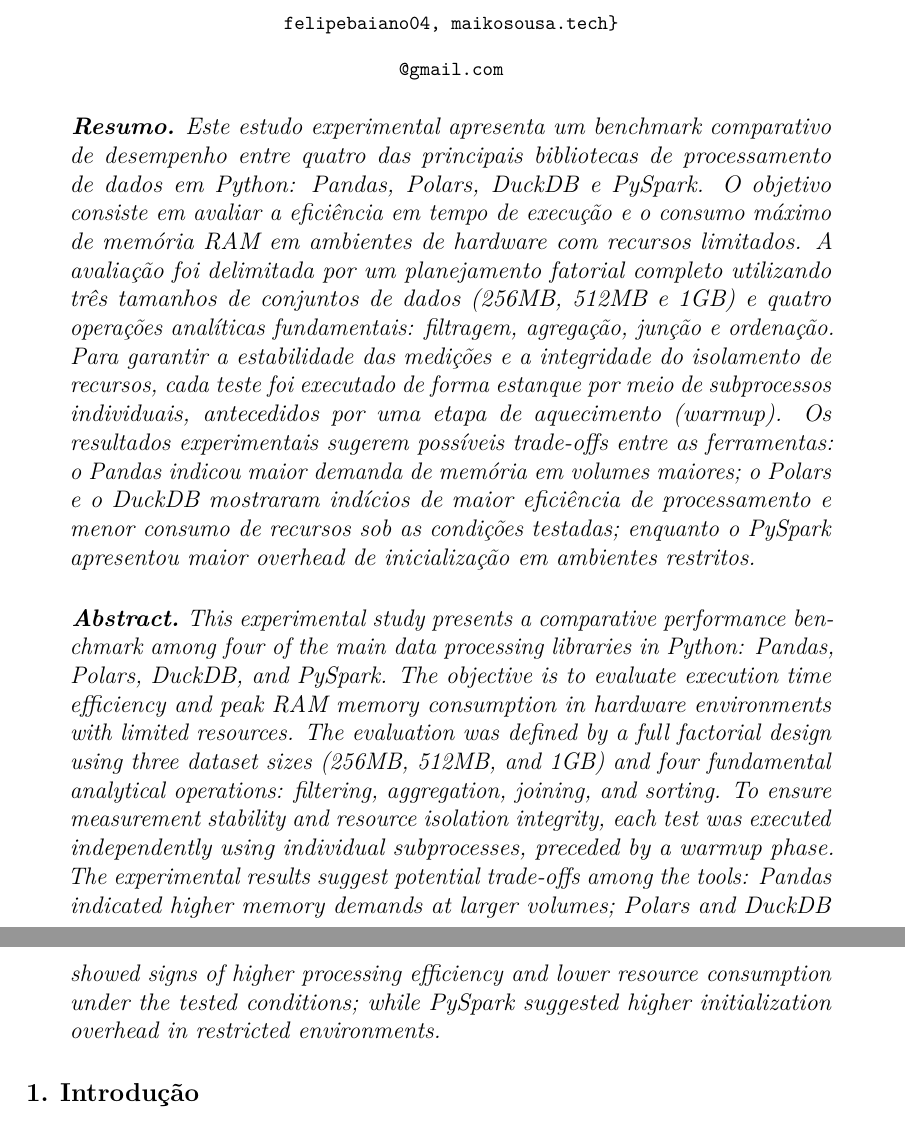
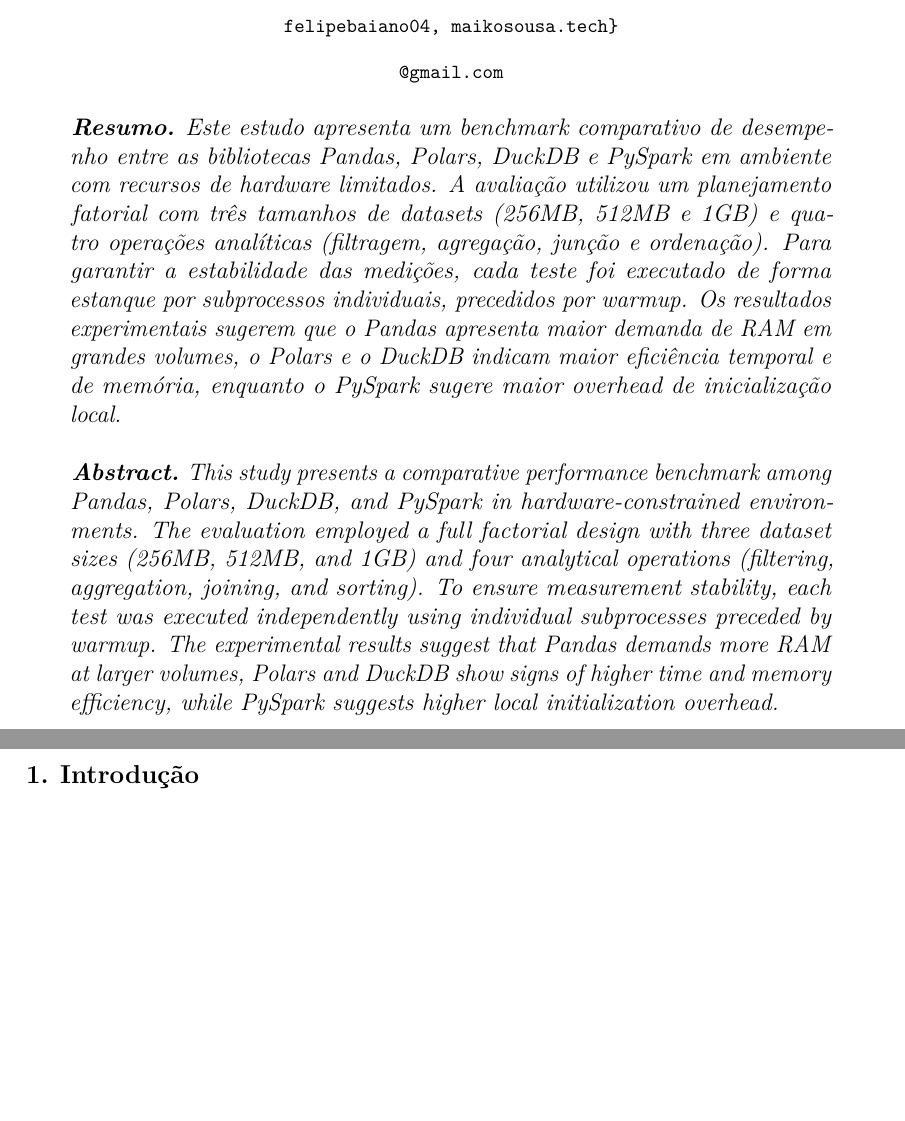
Before and after one commit to Maikoandre/avaliacao_desempenho_libs, a LaTeX paper (modelo/MTC___2017_1___GUILHERME_MARTINS_DE_OLIVEIRA/main.tex): two parts of pages 1 and 2 of 11 before the commit and two parts of pages 1 and 2 of 10 after it, joined at a grey line, cut so that both start at the same text, the shorter picture padded with empty space. Compiled offline with pdfLaTeX.

Commit message:
Refactor main.tex content and update auxiliary files
- Revised the abstract and resumo sections for clarity and conciseness.
- Added new page breaks for improved document structure.
- Updated input paths in main.fls and main.fdb_latexmk to absolute paths.
- Adjusted memory consumption analysis and performance results in the Results section.
- Added new synctex.gz file for better synchronization between source and PDF.
- Updated main.log and main.pdf to reflect changes in the document.

```diff
--- a/modelo/MTC___2017_1___GUILHERME_MARTINS_DE_OLIVEIRA/main.tex
+++ b/modelo/MTC___2017_1___GUILHERME_MARTINS_DE_OLIVEIRA/main.tex
@@ -41,27 +41,10 @@
 \maketitle
 
 \begin{resumo}
-  Este estudo experimental apresenta um benchmark comparativo de desempenho entre quatro das
-  principais bibliotecas de processamento de dados em Python: Pandas, Polars, DuckDB e PySpark. O
-  objetivo consiste em avaliar a eficiência em tempo de execução e o consumo máximo de memória RAM em
-  ambientes de hardware com recursos limitados. A avaliação foi delimitada por um planejamento
-  fatorial completo utilizando três tamanhos de conjuntos de dados (256MB, 512MB e 1GB) e quatro
-  operações analíticas fundamentais: filtragem, agregação, junção e ordenação. Para garantir a
-  estabilidade das medições e a integridade do isolamento de recursos, cada teste foi executado de
-  forma estanque por meio de subprocessos individuais, antecedidos por uma etapa de aquecimento
-  (warmup). Os resultados experimentais sugerem possíveis trade-offs entre as ferramentas: o Pandas
-  indicou maior demanda de memória em volumes maiores; o Polars e o DuckDB mostraram indícios de
-  maior eficiência de processamento e menor consumo de recursos sob as condições testadas;
-  enquanto o PySpark apresentou maior overhead de inicialização em ambientes restritos.
+  Este estudo apresenta um benchmark comparativo de desempenho entre as bibliotecas Pandas, Polars, DuckDB e PySpark em ambiente com recursos de hardware limitados. A avaliação utilizou um planejamento fatorial com três tamanhos de datasets (256MB, 512MB e 1GB) e quatro operações analíticas (filtragem, agregação, junção e ordenação). Para garantir a estabilidade das medições, cada teste foi executado de forma estanque por subprocessos individuais, precedidos por warmup. Os resultados experimentais sugerem que o Pandas apresenta maior demanda de RAM em grandes volumes, o Polars e o DuckDB indicam maior eficiência temporal e de memória, enquanto o PySpark sugere maior overhead de inicialização local.
 \end{resumo}
 
 \begin{abstract}
-  This experimental study presents a comparative performance benchmark among four of the main data
-  processing libraries in Python: Pandas, Polars, DuckDB, and PySpark. The objective is to evaluate
-  execution time efficiency and peak RAM memory consumption in hardware environments with limited
-  resources. The evaluation was defined by a full factorial design using three dataset sizes (256MB,
-  512MB, and 1GB) and four fundamental analytical operations: filtering, aggregation, joining, and
-  sorting. To ensure measurement stability and resource isolation integrity, each test was executed
-  independently using individual subprocesses, preceded by a warmup phase. The experimental results suggest potential trade-offs among the tools: Pandas indicated higher memory demands at larger volumes; Polars and DuckDB showed signs of higher processing efficiency and lower resource consumption under the tested conditions; while PySpark suggested higher initialization overhead in restricted environments.
+  This study presents a comparative performance benchmark among Pandas, Polars, DuckDB, and PySpark in hardware-constrained environments. The evaluation employed a full factorial design with three dataset sizes (256MB, 512MB, and 1GB) and four analytical operations (filtering, aggregation, joining, and sorting). To ensure measurement stability, each test was executed independently using individual subprocesses preceded by warmup. The experimental results suggest that Pandas demands more RAM at larger volumes, Polars and DuckDB show signs of higher time and memory efficiency, while PySpark suggests higher local initialization overhead.
 \end{abstract}
 
```
Also changed, not shown: modelo/MTC___2017_1___GUILHERME_MARTINS_DE_OLIVEIRA/main.bbl, modelo/MTC___2017_1___GUILHERME_MARTINS_DE_OLIVEIRA/main.pdf, modelo/MTC___2017_1___GUILHERME_MARTINS_DE_OLIVEIRA/main.tex (11 more changed lines), 5 other files.
